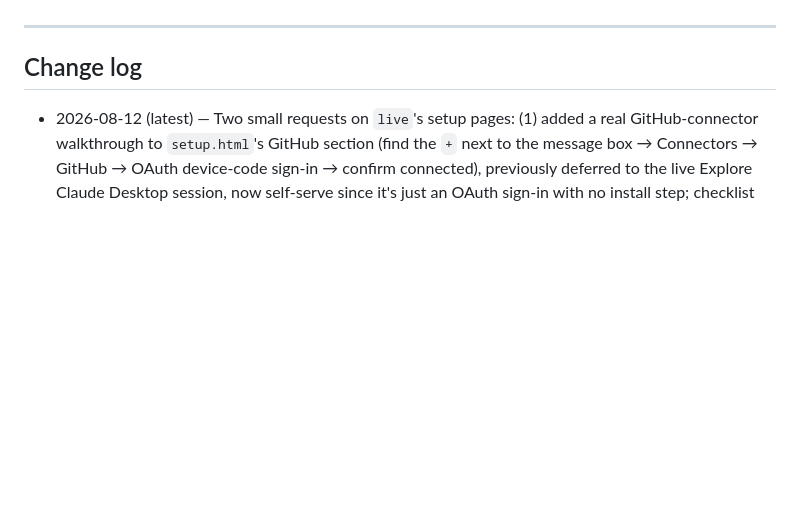
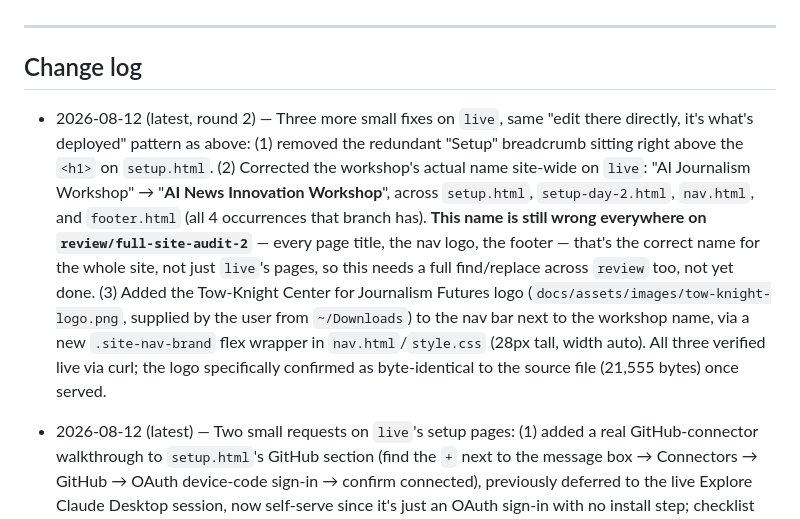
Before and after one commit to AndrewRCalderon/2026-ai-news-innovation-workshop, a Markdown page: project/REQUIREMENTS.md, the part around the change. GitHub-like rendering; blank space fills up the shorter version.

Commit message:
Log breadcrumb removal, workshop name correction, and logo addition on live
Co-Authored-By: Claude Sonnet 5 <noreply@anthropic.com>

```diff
--- a/project/REQUIREMENTS.md
+++ b/project/REQUIREMENTS.md
@@ -1403,6 +1403,23 @@ single-purpose, shippable URL.
 
 ## Change log
 
+- 2026-08-12 (latest, round 2) — Three more small fixes on `live`,
+  same "edit there directly, it's what's deployed" pattern as above:
+  (1) removed the redundant "Setup" breadcrumb sitting right above the
+  `<h1>` on `setup.html`. (2) Corrected the workshop's actual name
+  site-wide on `live`: "AI Journalism Workshop" → "**AI News Innovation
+  Workshop**", across `setup.html`, `setup-day-2.html`, `nav.html`, and
+  `footer.html` (all 4 occurrences that branch has). **This name is
+  still wrong everywhere on `review/full-site-audit-2`** — every page
+  title, the nav logo, the footer — that's the correct name for the
+  whole site, not just `live`'s pages, so this needs a full find/replace
+  across `review` too, not yet done. (3) Added the Tow-Knight Center for
+  Journalism Futures logo (`docs/assets/images/tow-knight-logo.png`,
+  supplied by the user from `~/Downloads`) to the nav bar next to the
+  workshop name, via a new `.site-nav-brand` flex wrapper in
+  `nav.html`/`style.css` (28px tall, width auto). All three verified
+  live via curl; the logo specifically confirmed as byte-identical to
+  the source file (21,555 bytes) once served.
 - 2026-08-12 (latest) — Two small requests on `live`'s setup pages: (1)
   added a real GitHub-connector walkthrough to `setup.html`'s GitHub
   section (find the `+` next to the message box → Connectors → GitHub →
```
